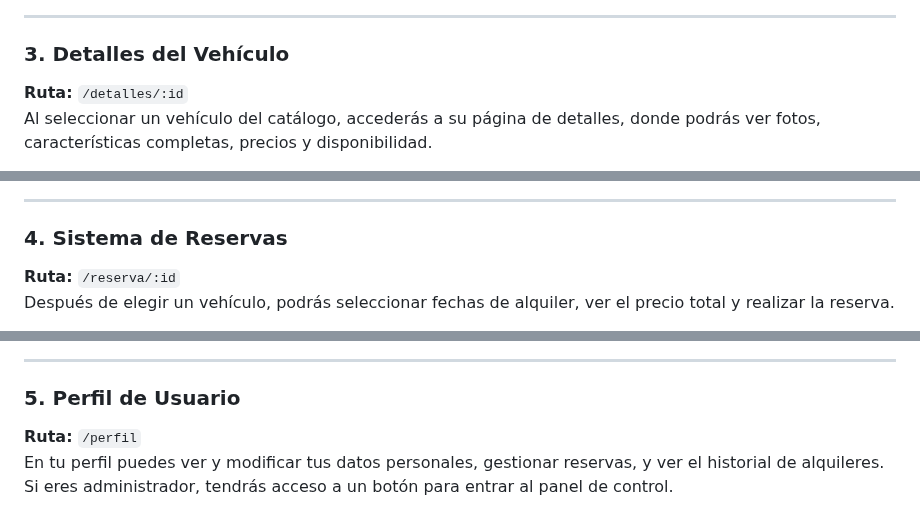
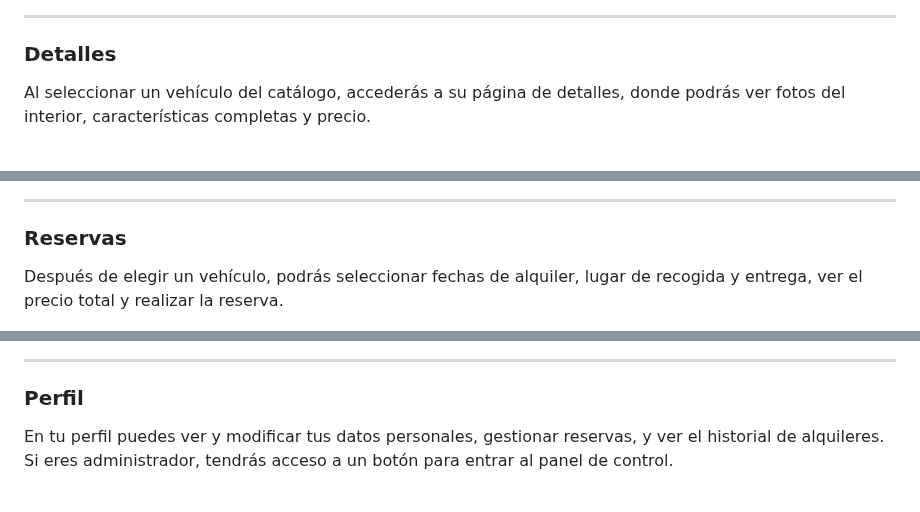
Before and after one commit to albaromero6/VanGo, a Markdown page: README.md, 3 parts joined by grey strips. Rendered like a GitHub page.

```diff
--- a/README.md
+++ b/README.md
@@ -104,7 +104,8 @@ Aquí verás todos los vehículos disponibles para alquilar. Puedes ordenar los
 
 ---
 
-### 3. Detalles del Vehículo
-**Ruta:** `/detalles/:id`
-Al seleccionar un vehículo del catálogo, accederás a su página de detalles, donde podrás ver fotos, características completas, precios y disponibilidad.
+### Detalles
+Al seleccionar un vehículo del catálogo, accederás a su página de detalles, donde podrás ver fotos del interior, características completas y precio.
+<br>
+<br>
 
@@ -112,7 +115,8 @@ Al seleccionar un vehículo del catálogo, accederás a su página de detalles,
 
 ---
 
-### 4. Sistema de Reservas
-**Ruta:** `/reserva/:id`
-Después de elegir un vehículo, podrás seleccionar fechas de alquiler, ver el precio total y realizar la reserva.
+### Reservas
+Después de elegir un vehículo, podrás seleccionar fechas de alquiler, lugar de recogida y entrega, ver el precio total y realizar la reserva.
+<br>
+<br>
 
@@ -120,6 +126,5 @@ Después de elegir un vehículo, podrás seleccionar fechas de alquiler, ver el
 
 ---
 
-### 5. Perfil de Usuario
-**Ruta:** `/perfil`
+### Perfil
 En tu perfil puedes ver y modificar tus datos personales, gestionar reservas, y ver el historial de alquileres. Si eres administrador, tendrás acceso a un botón para entrar al panel de control.
```
Also changed, not shown: other parts of README.md (+14 -5 lines).
